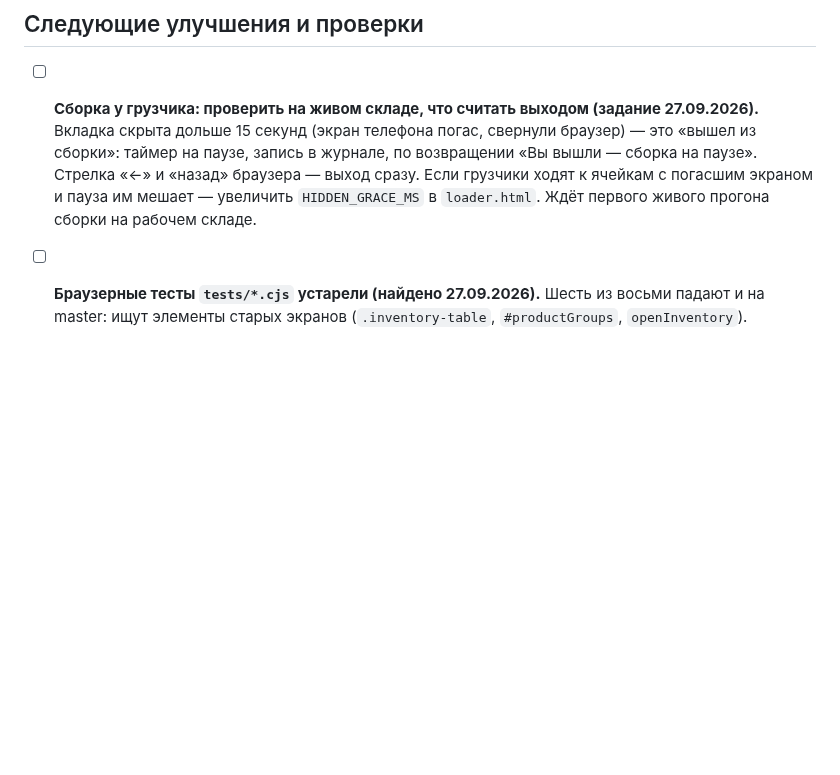
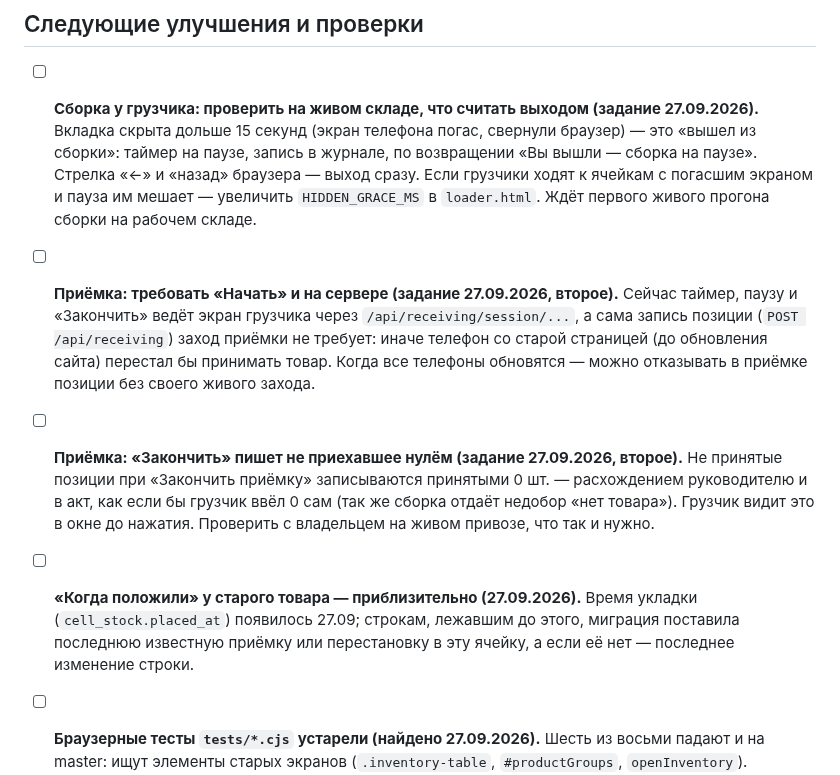
Before and after one commit to tatarinov0909-sudo/argus-product, a Markdown page: docs/Отложено.md, the part around the change. Rendered like a GitHub page; blank space fills up the shorter version.

```diff
--- a/docs/Отложено.md
+++ b/docs/Отложено.md
@@ -489,6 +489,25 @@ API и фронтенд опубликованы 11 сентября, прове
       экраном и пауза им мешает — увеличить `HIDDEN_GRACE_MS` в `loader.html`.
       Ждёт первого живого прогона сборки на рабочем складе.
 
+- [ ] **Приёмка: требовать «Начать» и на сервере (задание 27.09.2026, второе).**
+      Сейчас таймер, паузу и «Закончить» ведёт экран грузчика через
+      `/api/receiving/session/...`, а сама запись позиции (`POST /api/receiving`)
+      заход приёмки не требует: иначе телефон со старой страницей (до
+      обновления сайта) перестал бы принимать товар. Когда все телефоны
+      обновятся — можно отказывать в приёмке позиции без своего живого захода.
+
+- [ ] **Приёмка: «Закончить» пишет не приехавшее нулём (задание 27.09.2026,
+      второе).** Не принятые позиции при «Закончить приёмку» записываются
+      принятыми 0 шт. — расхождением руководителю и в акт, как если бы
+      грузчик ввёл 0 сам (так же сборка отдаёт недобор «нет товара»).
+      Грузчик видит это в окне до нажатия. Проверить с владельцем на живом
+      привозе, что так и нужно.
+
+- [ ] **«Когда положили» у старого товара — приблизительно (27.09.2026).** Время
+      укладки (`cell_stock.placed_at`) появилось 27.09; строкам, лежавшим до
+      этого, миграция поставила последнюю известную приёмку или перестановку в
+      эту ячейку, а если её нет — последнее изменение строки.
+
 - [ ] **Браузерные тесты `tests/*.cjs` устарели (найдено 27.09.2026).** Шесть
       из восьми падают и на master: ищут элементы старых экранов
       (`.inventory-table`, `#productGroups`, `openInventory`). Переписать под
```
Also changed, not shown: .business/decisions.md (+3 -2 lines), docs/Хендофф 27.09-2 — приёмка и склад.md (added, +101 -0 lines).
